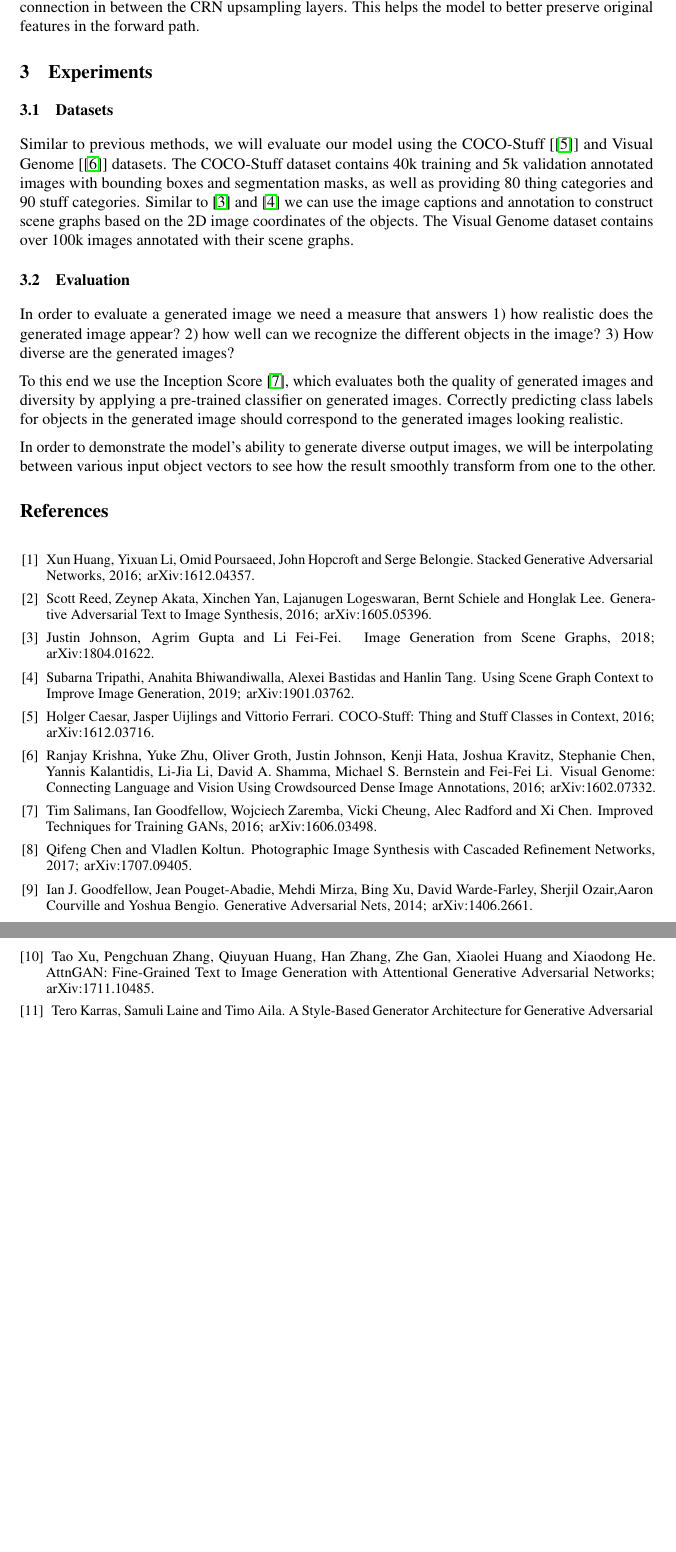
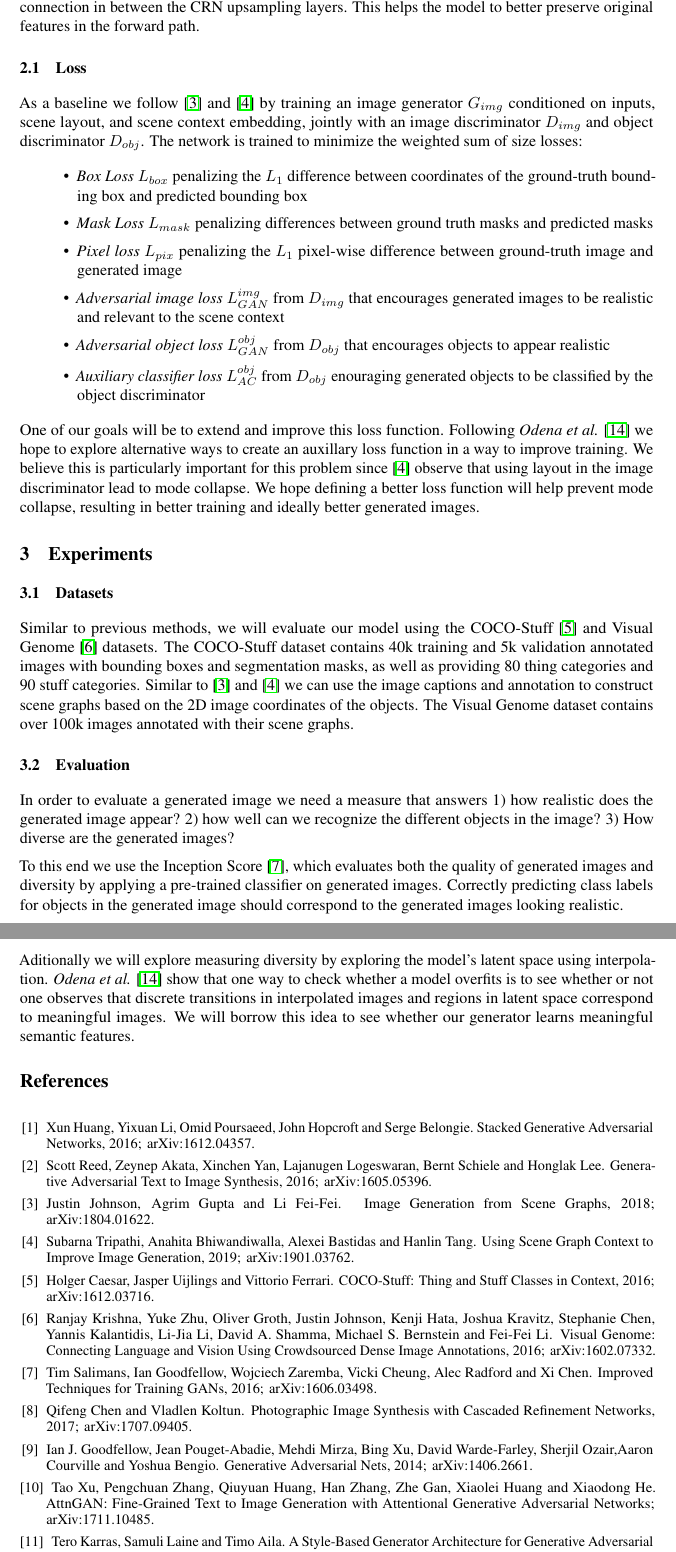
Before and after one commit to jeffgitprogram/scene-graph-to-image-enhancement, a LaTeX document (proposal/proposal.tex): two parts of pages 2 and 3 of 3, joined at a grey line, cut so that both start at the same text, the shorter picture padded with empty space. Compiled offline with pdfLaTeX.

Commit message:
Add loss section to proposal

```diff
--- a/proposal/proposal.tex
+++ b/proposal/proposal.tex
@@ -66,6 +66,20 @@ Our framework builds from \cite{sg2im} and \cite{sg2imgcontext}. In their method
 
 Building on these methods, instead of feeding the embedding to the first convolution layer of the CRN, we will pass the embedding to each upsampling layer in the CRN so that more relational context could be preserved during the upsample process. Another improvement is the skip layer connection in between the CRN upsampling layers. This helps the model to better preserve original features in the forward path.
 
+\subsection{Loss}
+
+As a baseline we follow \cite{sg2im} and \cite{sg2imgcontext} by training an image generator $G_{img}$ conditioned on inputs, scene layout, and scene context embedding, jointly with an image discriminator $D_{img}$ and object discriminator $D_{obj}$. The network is trained to minimize the weighted sum of size losses:
+\begin{itemize}
+\item \textit{Box Loss} $L_{box}$ penalizing the $L_1$ difference between coordinates of the ground-truth bounding box and predicted bounding box
+\item \textit{Mask Loss} $L_{mask}$ penalizing differences between ground truth masks and predicted masks
+\item \textit{Pixel loss} $L_{pix}$ penalizing the $L_1$ pixel-wise difference between ground-truth image and generated image
+\item \textit{Adversarial image loss} $L_{GAN}^{img}$ from $D_{img}$ that encourages generated images to be realistic and relevant to the scene context
+\item \textit{Adversarial object loss} $L_{GAN}^{obj}$ from $D_{obj}$ that encourages objects to appear realistic
+\item \textit{Auxiliary classifier loss} $L_{AC}^{obj}$ from $D_{obj}$ enouraging generated objects to be classified by the object discriminator
+\end{itemize}
+
+One of our goals will be to extend and improve this loss function. Following \textit{Odena et al.} \cite{auxgan} we hope to explore alternative ways to create an auxillary loss function in a way to improve training. We believe this is particularly important for this problem since \cite{sg2imgcontext} observe that using layout in the image discriminator lead to mode collapse. We hope defining a better loss function will help prevent mode collapse, resulting in better training and ideally better generated images.
+
 % \section{Related Work}
 
 
@@ -90,7 +104,7 @@ In order to evaluate a generated image we need a measure that answers 1) how rea
 
 To this end we use the Inception Score \cite{inception}, which evaluates both the quality of generated images and diversity by applying a pre-trained classifier on generated images. Correctly predicting class labels for objects in the generated image should correspond to the generated images looking realistic.
 
-In order to demonstrate the model's ability to generate diverse output images, we will be interpolating between various input object vectors to see how the result smoothly transform from one to the other.
+Aditionally we will explore measuring diversity by exploring the model's latent space using interpolation. \textit{Odena et al.} \cite{auxgan} show that one way to check whether a model overfits is to see whether or not one observes that discrete transitions in interpolated images and regions in latent space correspond to meaningful images. We will borrow this idea to see whether our generator learns meaningful semantic features.
 
 
 \begin{thebibliography}{1}
```
Also changed, not shown: proposal/proposal.tex (7 more changed lines).
